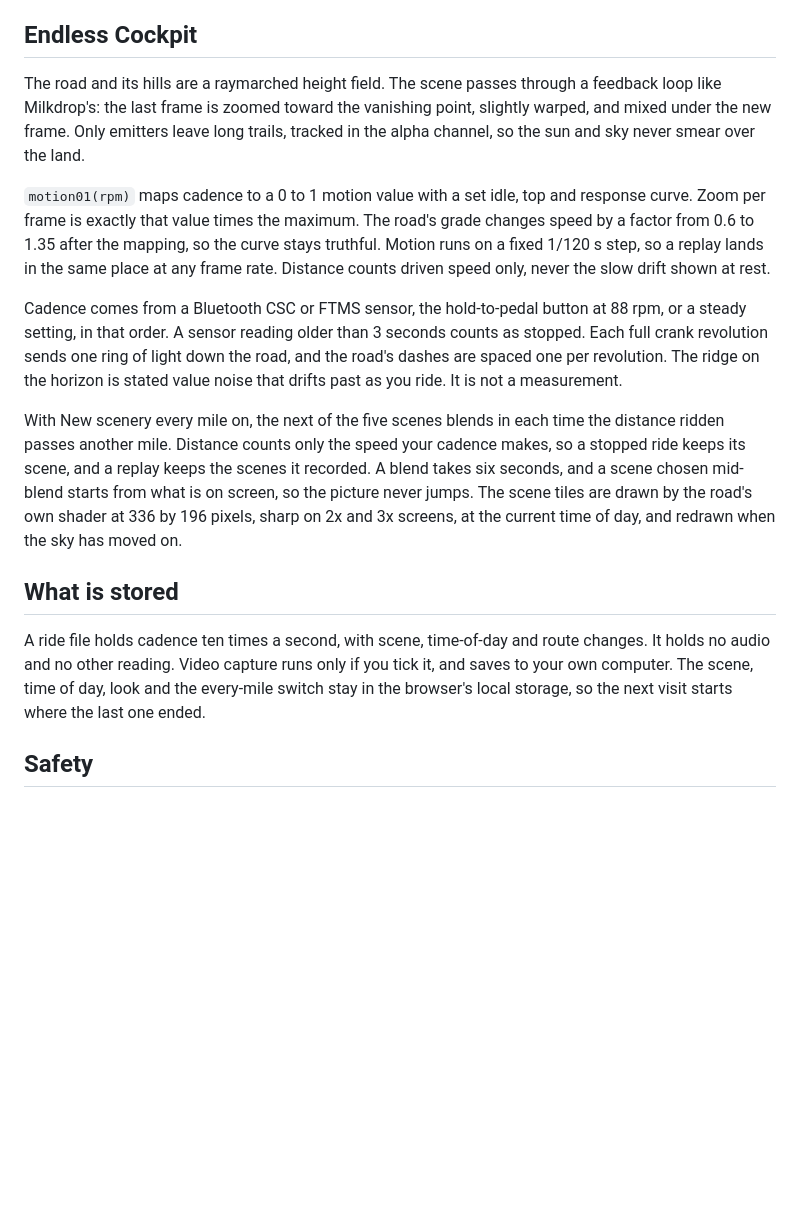
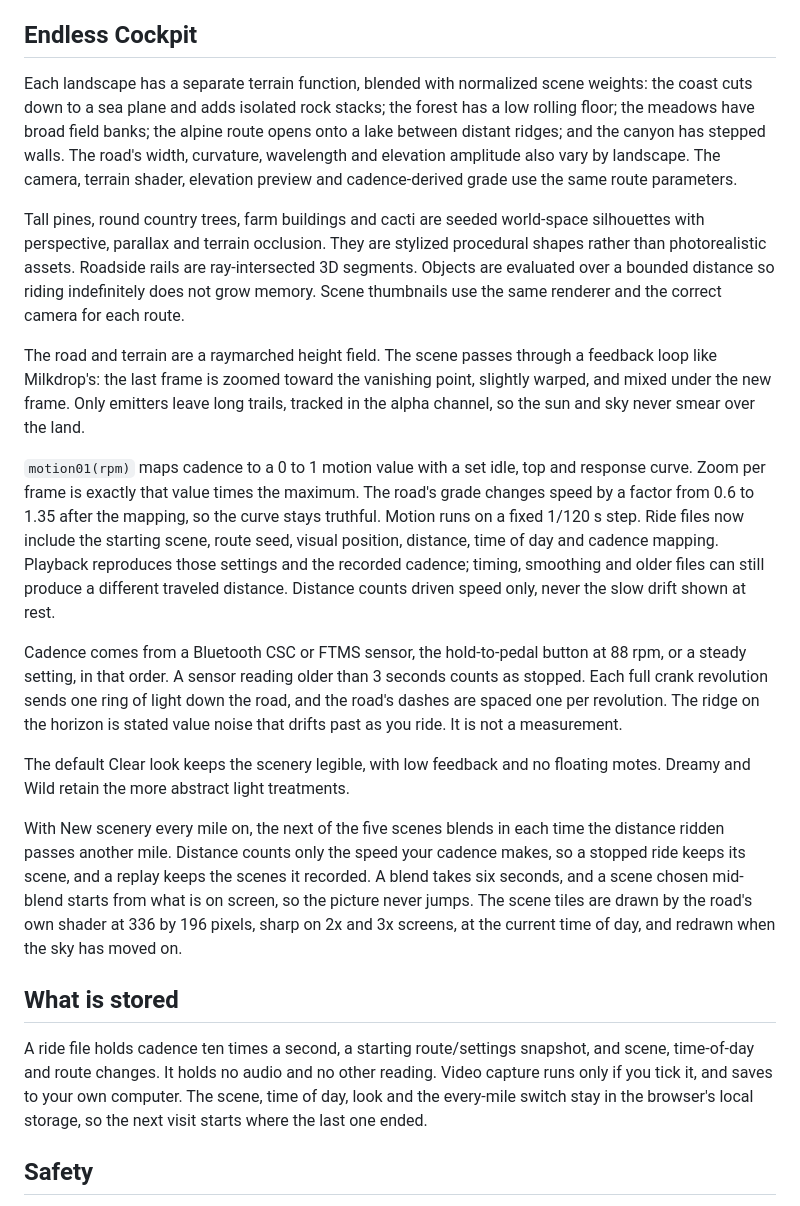
Before and after one commit to patrickiben/body-signal-labs, a Markdown page: docs/METHODS.md, the part around the change. Drawn GitHub-style; blank space fills up the shorter version.

```diff
--- a/docs/METHODS.md
+++ b/docs/METHODS.md
@@ -4,17 +4,23 @@ Everything in Endless Cockpit is a stated rule. Nothing is learned, and it uses
 
 ## Endless Cockpit
 
-The road and its hills are a raymarched height field. The scene passes through a feedback loop like Milkdrop's: the last frame is zoomed toward the vanishing point, slightly warped, and mixed under the new frame. Only emitters leave long trails, tracked in the alpha channel, so the sun and sky never smear over the land.
+Each landscape has a separate terrain function, blended with normalized scene weights: the coast cuts down to a sea plane and adds isolated rock stacks; the forest has a low rolling floor; the meadows have broad field banks; the alpine route opens onto a lake between distant ridges; and the canyon has stepped walls. The road's width, curvature, wavelength and elevation amplitude also vary by landscape. The camera, terrain shader, elevation preview and cadence-derived grade use the same route parameters.
 
-`motion01(rpm)` maps cadence to a 0 to 1 motion value with a set idle, top and response curve. Zoom per frame is exactly that value times the maximum. The road's grade changes speed by a factor from 0.6 to 1.35 after the mapping, so the curve stays truthful. Motion runs on a fixed 1/120 s step, so a replay lands in the same place at any frame rate. Distance counts driven speed only, never the slow drift shown at rest.
+Tall pines, round country trees, farm buildings and cacti are seeded world-space silhouettes with perspective, parallax and terrain occlusion. They are stylized procedural shapes rather than photorealistic assets. Roadside rails are ray-intersected 3D segments. Objects are evaluated over a bounded distance so riding indefinitely does not grow memory. Scene thumbnails use the same renderer and the correct camera for each route.
+
+The road and terrain are a raymarched height field. The scene passes through a feedback loop like Milkdrop's: the last frame is zoomed toward the vanishing point, slightly warped, and mixed under the new frame. Only emitters leave long trails, tracked in the alpha channel, so the sun and sky never smear over the land.
+
+`motion01(rpm)` maps cadence to a 0 to 1 motion value with a set idle, top and response curve. Zoom per frame is exactly that value times the maximum. The road's grade changes speed by a factor from 0.6 to 1.35 after the mapping, so the curve stays truthful. Motion runs on a fixed 1/120 s step. Ride files now include the starting scene, route seed, visual position, distance, time of day and cadence mapping. Playback reproduces those settings and the recorded cadence; timing, smoothing and older files can still produce a different traveled distance. Distance counts driven speed only, never the slow drift shown at rest.
 
 Cadence comes from a Bluetooth CSC or FTMS sensor, the hold-to-pedal button at 88 rpm, or a steady setting, in that order. A sensor reading older than 3 seconds counts as stopped. Each full crank revolution sends one ring of light down the road, and the road's dashes are spaced one per revolution. The ridge on the horizon is stated value noise that drifts past as you ride. It is not a measurement.
+
+The default Clear look keeps the scenery legible, with low feedback and no floating motes. Dreamy and Wild retain the more abstract light treatments.
 
 With New scenery every mile on, the next of the five scenes blends in each time the distance ridden passes another mile. Distance counts only the speed your cadence makes, so a stopped ride keeps its scene, and a replay keeps the scenes it recorded. A blend takes six seconds, and a scene chosen mid-blend starts from what is on screen, so the picture never jumps. The scene tiles are drawn by the road's own shader at 336 by 196 pixels, sharp on 2x and 3x screens, at the current time of day, and redrawn when the sky has moved on.
 
 ## What is stored
 
-A ride file holds cadence ten times a second, with scene, time-of-day and route changes. It holds no audio and no other reading. Video capture runs only if you tick it, and saves to your own computer. The scene, time of day, look and the every-mile switch stay in the browser's local storage, so the next visit starts where the last one ended.
+A ride file holds cadence ten times a second, a starting route/settings snapshot, and scene, time-of-day and route changes. It holds no audio and no other reading. Video capture runs only if you tick it, and saves to your own computer. The scene, time of day, look and the every-mile switch stay in the browser's local storage, so the next visit starts where the last one ended.
 
 ## Safety
 
```
Also changed, not shown: README.md (+2 -2 lines), docs/VALIDATION.md (+12 -1 lines), docs/endless-cockpit.jpg, 11 other files.
